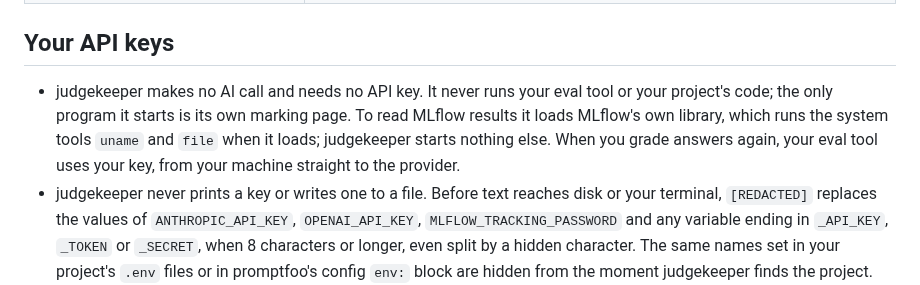
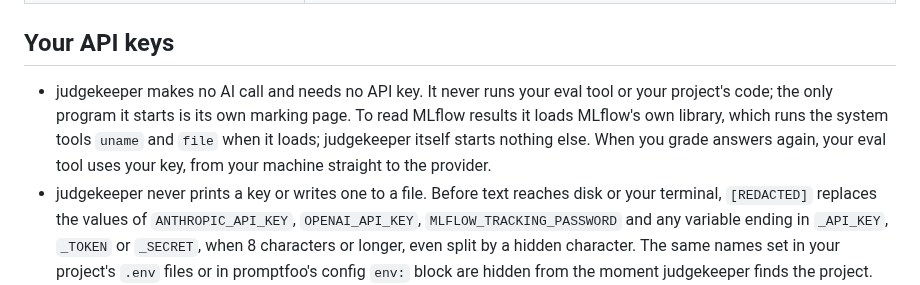
Before and after one commit to judgekeeper/judgekeeper, a Markdown page: docs/reference.md, the part around the change. GitHub-like rendering.

```diff
--- a/docs/reference.md
+++ b/docs/reference.md
@@ -261,7 +261,7 @@ judgekeeper writes only inside `.judgekeeper/`, plus `judgekeeper.toml` after yo
 
 ## Your API keys
 
-- judgekeeper makes no AI call and needs no API key. It never runs your eval tool or your project's code; the only program it starts is its own marking page. To read MLflow results it loads MLflow's own library, which runs the system tools `uname` and `file` when it loads; judgekeeper starts nothing else. When you grade answers again, your eval tool uses your key, from your machine straight to the provider.
+- judgekeeper makes no AI call and needs no API key. It never runs your eval tool or your project's code; the only program it starts is its own marking page. To read MLflow results it loads MLflow's own library, which runs the system tools `uname` and `file` when it loads; judgekeeper itself starts nothing else. When you grade answers again, your eval tool uses your key, from your machine straight to the provider.
 - judgekeeper never prints a key or writes one to a file. Before text reaches disk or your terminal, `[REDACTED]` replaces the values of `ANTHROPIC_API_KEY`, `OPENAI_API_KEY`, `MLFLOW_TRACKING_PASSWORD` and any variable ending in `_API_KEY`, `_TOKEN` or `_SECRET`, when 8 characters or longer, even split by a hidden character. The same names set in your project's `.env` files or in promptfoo's config `env:` block are hidden from the moment judgekeeper finds the project.
 - It also hides anything shaped like a key: `sk-ant-…`, `sk-…`, `AKIA…`, `ASIA…`, a 40-character secret after `aws_secret_access_key` or next to an AWS key, `ghp_…`, `gho_…`, `ghs_…`, `ghu_…`, `github_pat_…`, `AIza…`, `xoxb-…`, `xoxp-…`, `gsk_…`, `hf_…`, `xai-…`, a JWT, `Bearer …`, `Basic …`, and the login part of a URL: `user:password@`, `:password@`, or a long token alone.
 - An unexpected error prints one line, never its own text (it can hold an answer), and exits 2.
```
Also changed, not shown: SECURITY.md (+1 -1 lines).
